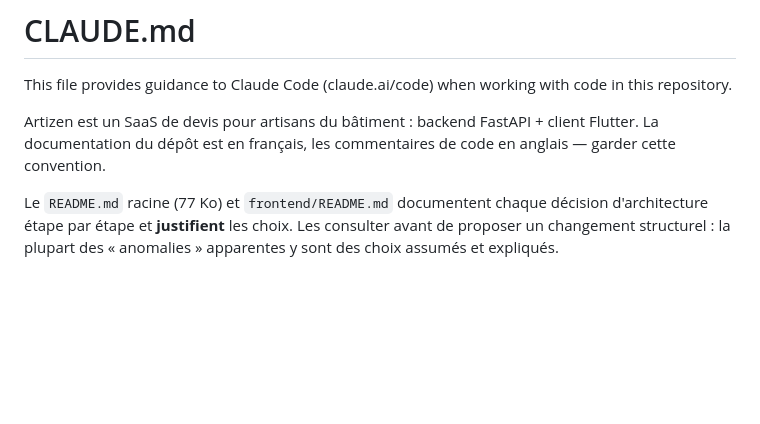
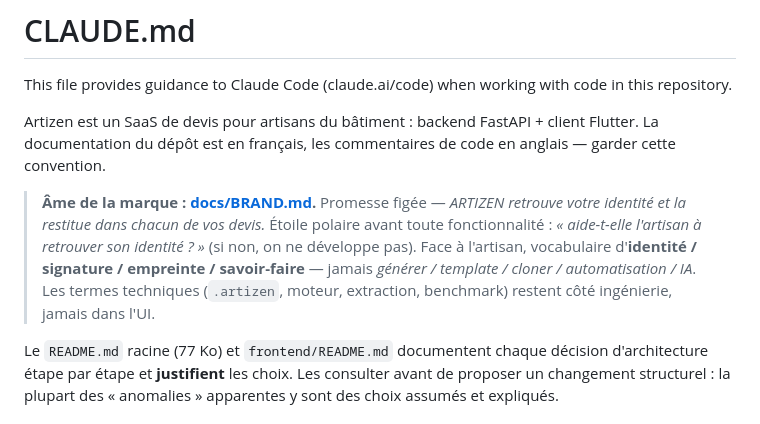
Before and after one commit to RAKINVEST/ARTIZEN-APP, a Markdown page: CLAUDE.md, the part around the change. GitHub-like rendering; blank space fills up the shorter version.

```diff
--- a/CLAUDE.md
+++ b/CLAUDE.md
@@ -4,6 +4,14 @@ This file provides guidance to Claude Code (claude.ai/code) when working with co
 
 Artizen est un SaaS de devis pour artisans du bâtiment : backend FastAPI + client Flutter.
 La documentation du dépôt est en français, les commentaires de code en anglais — garder cette convention.
+
+> **Âme de la marque : [docs/BRAND.md](docs/BRAND.md).** Promesse figée — *ARTIZEN
+> retrouve votre identité et la restitue dans chacun de vos devis.* Étoile polaire
+> avant toute fonctionnalité : *« aide-t-elle l'artisan à retrouver son identité ? »*
+> (si non, on ne développe pas). Face à l'artisan, vocabulaire d'**identité /
+> signature / empreinte / savoir-faire** — jamais *générer / template / cloner /
+> automatisation / IA*. Les termes techniques (`.artizen`, moteur, extraction,
+> benchmark) restent côté ingénierie, jamais dans l'UI.
 
 Le `README.md` racine (77 Ko) et `frontend/README.md` documentent chaque décision d'architecture
 étape par étape et **justifient** les choix. Les consulter avant de proposer un changement structurel :
```
Also changed, not shown: docs/BRAND.md (added, +130 -0 lines).
